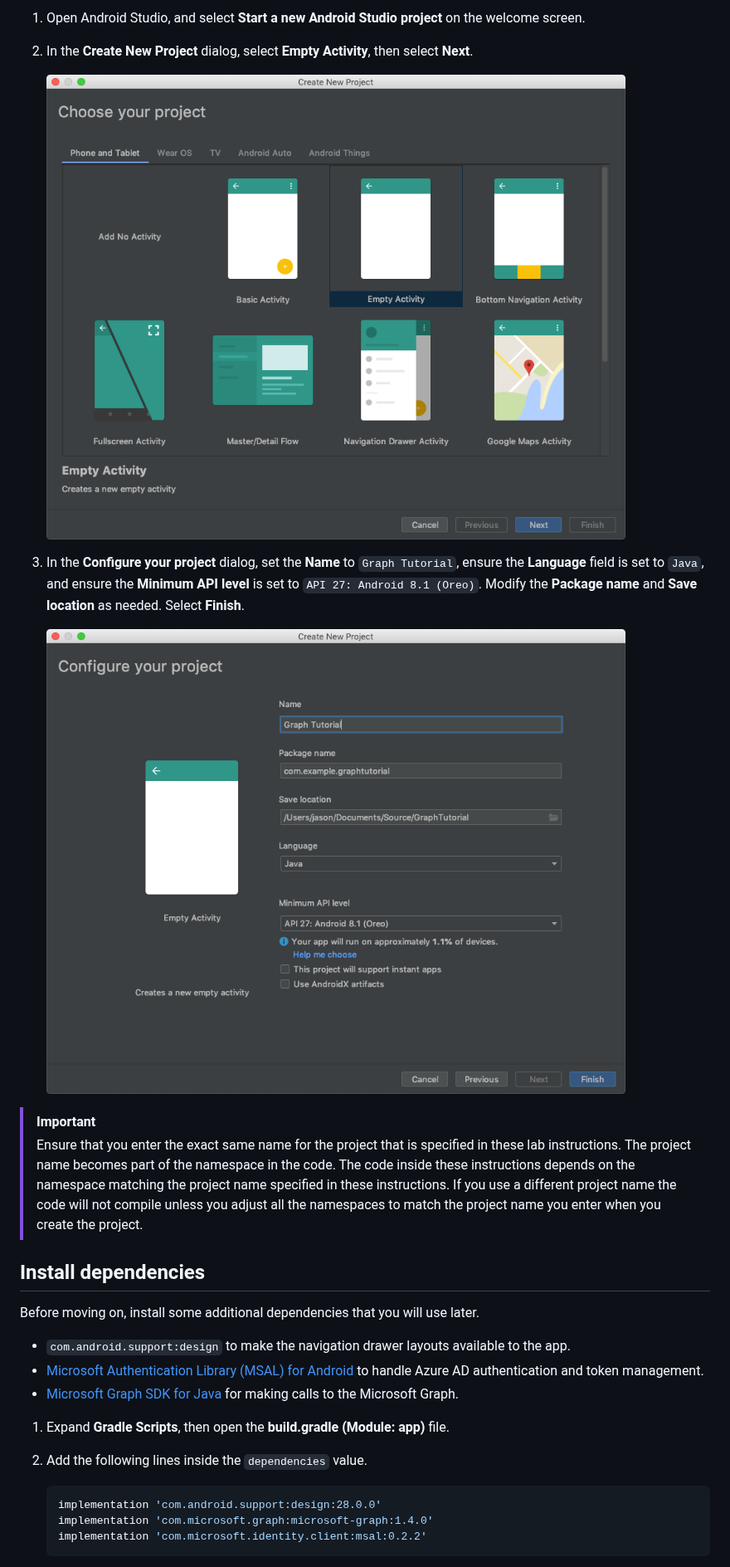
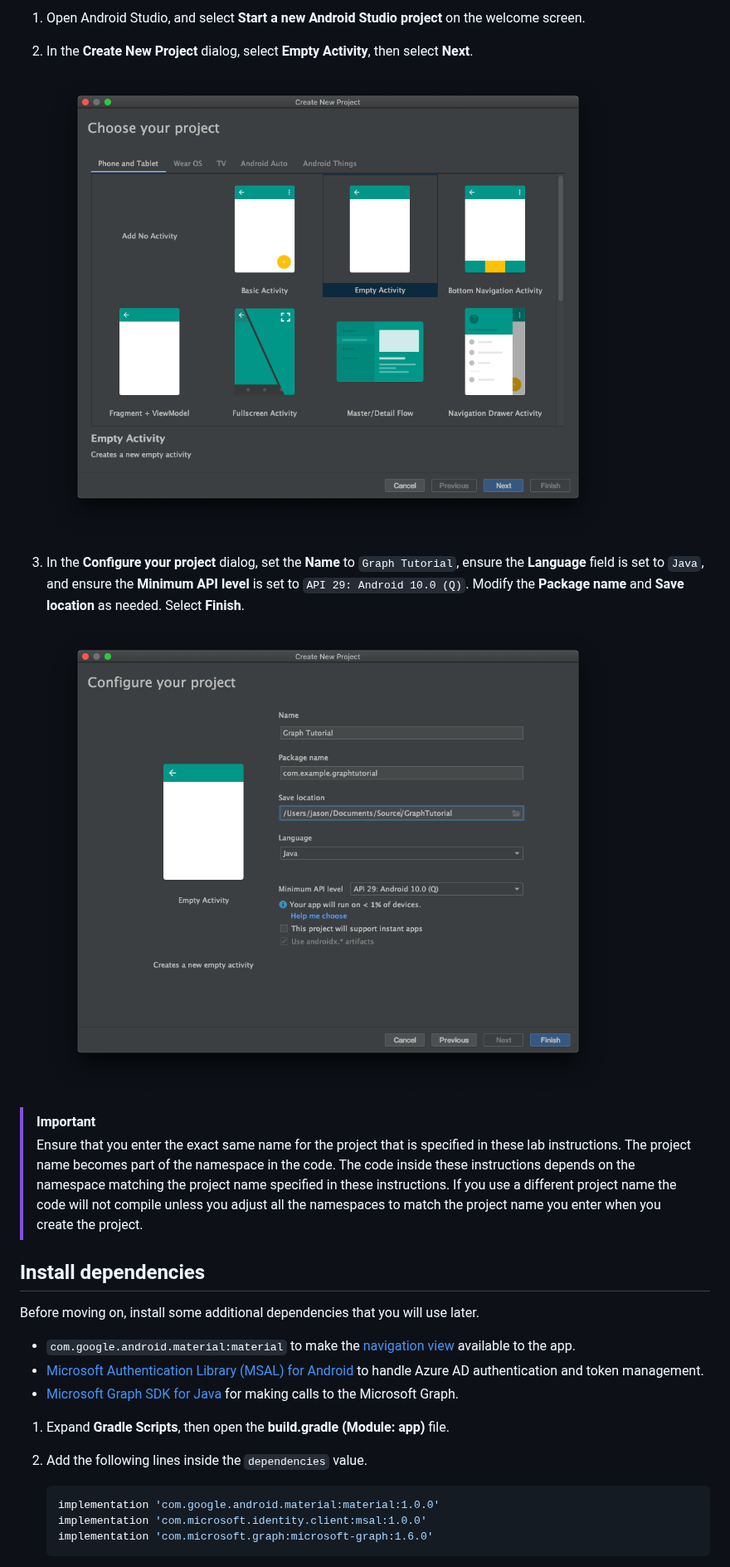
Before and after one commit to microsoftgraph/msgraph-sample-android, a Markdown page: tutorial/02-create-app.md, the part around one of its changes. Shown at 83% size. Rendered like a GitHub page; pictures changed too: tutorial/images/choose-project.png, tutorial/images/configure-project.png.

Commit message:
Completed 01 project

````diff
--- a/tutorial/02-create-app.md
+++ b/tutorial/02-create-app.md
@@ -8,7 +8,7 @@ Begin by creating a new Android Studio project.
 
     ![A screenshot of the Create New Project dialog in Android Studio](./images/choose-project.png)
 
-1. In the **Configure your project** dialog, set the **Name** to `Graph Tutorial`, ensure the **Language** field is set to `Java`, and ensure the **Minimum API level** is set to `API 27: Android 8.1 (Oreo)`. Modify the **Package name** and **Save location** as needed. Select **Finish**.
+1. In the **Configure your project** dialog, set the **Name** to `Graph Tutorial`, ensure the **Language** field is set to `Java`, and ensure the **Minimum API level** is set to `API 29: Android 10.0 (Q)`. Modify the **Package name** and **Save location** as needed. Select **Finish**.
 
     ![A screenshot of the Configure your project dialog](./images/configure-project.png)
 
@@ -19,7 +19,7 @@ Begin by creating a new Android Studio project.
 
 Before moving on, install some additional dependencies that you will use later.
 
-- `com.android.support:design` to make the navigation drawer layouts available to the app.
+- `com.google.android.material:material` to make the [navigation view](https://material.io/develop/android/components/navigation-view/) available to the app.
 - [Microsoft Authentication Library (MSAL) for Android](https://github.com/AzureAD/microsoft-authentication-library-for-android) to handle Azure AD authentication and token management.
 - [Microsoft Graph SDK for Java](https://github.com/microsoftgraph/msgraph-sdk-java) for making calls to the Microsoft Graph.
 
@@ -28,8 +28,8 @@ Before moving on, install some additional dependencies that you will use later.
 1. Add the following lines inside the `dependencies` value.
 
     ```Gradle
-    implementation 'com.android.support:design:28.0.0'
-    implementation 'com.microsoft.graph:microsoft-graph:1.4.0'
-    implementation 'com.microsoft.identity.client:msal:0.2.2'
+    implementation 'com.google.android.material:material:1.0.0'
+    implementation 'com.microsoft.identity.client:msal:1.0.0'
+    implementation 'com.microsoft.graph:microsoft-graph:1.6.0'
     ```
 
````
Also changed, not shown: other parts of tutorial/02-create-app.md (+33 -23 lines), tutorial/01-intro.md (+1 -1 lines), tutorial/images/create-icon.png, 15 other files.
